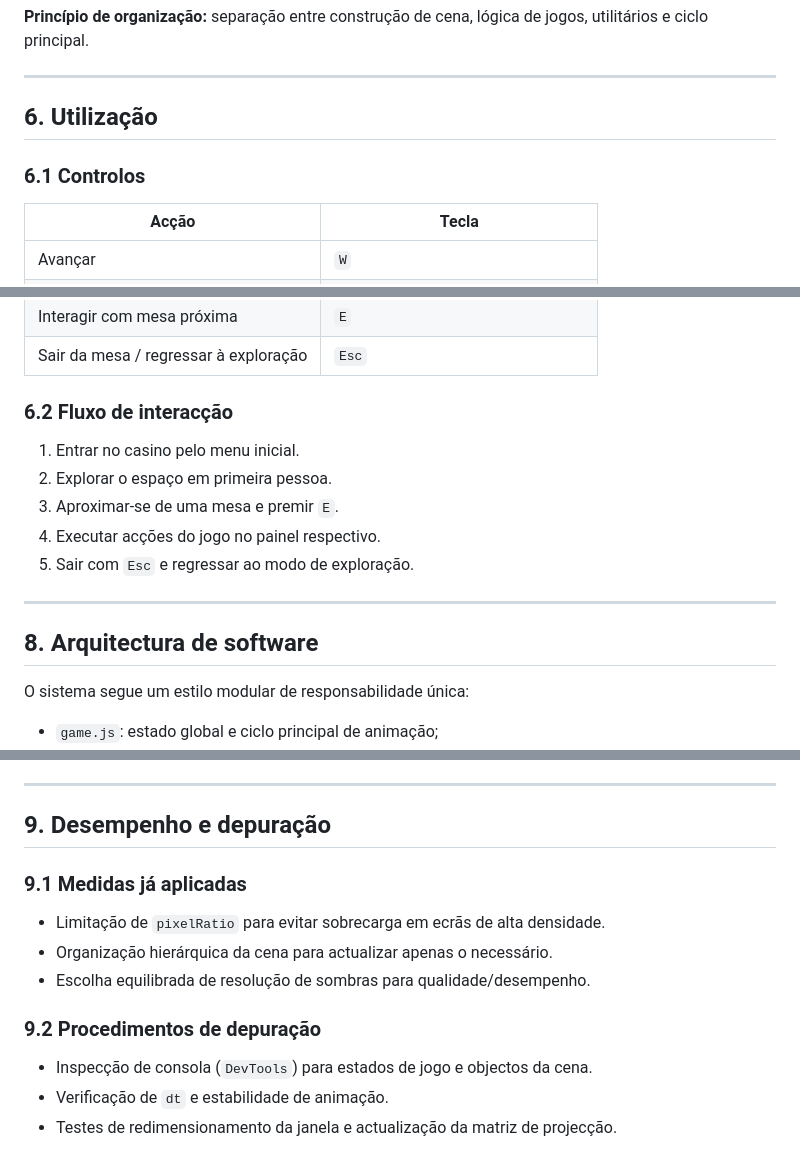
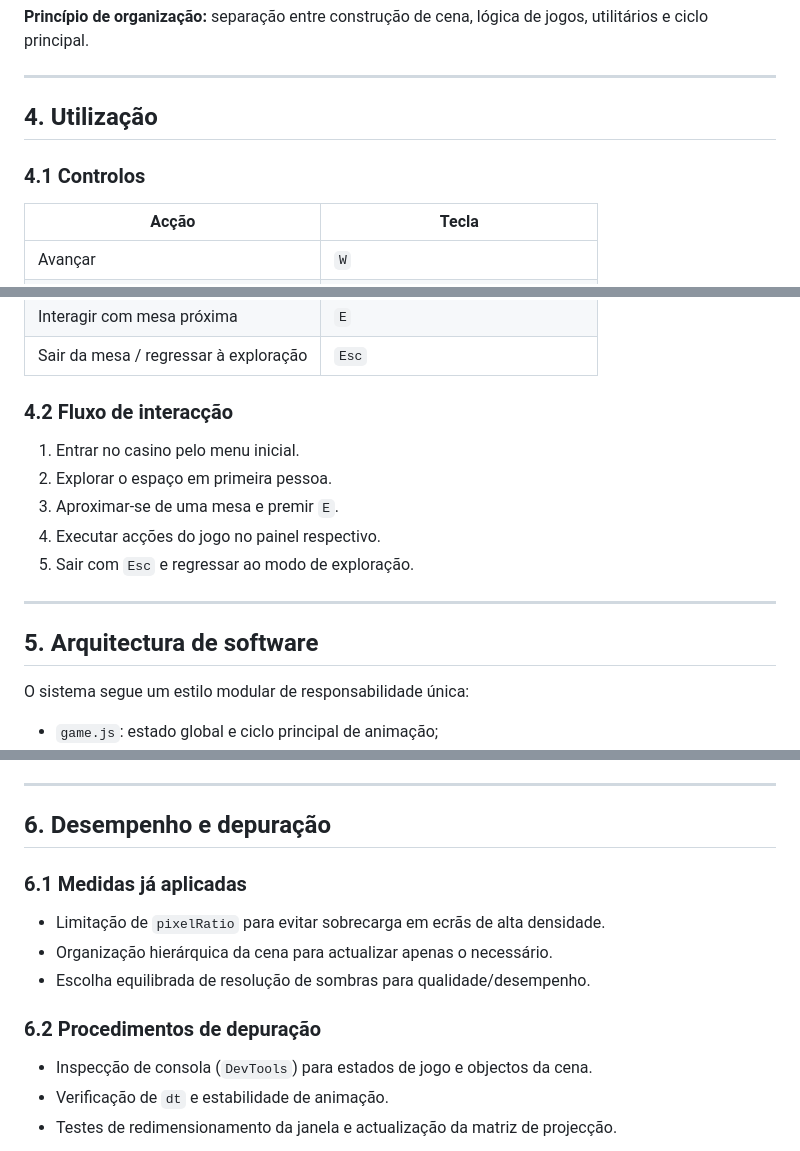
Before and after one commit to T4V4RES/casino_royale, a Markdown page: README.md, 3 parts joined by grey strips. Rendered like a GitHub page.

Commit message:
Atualização readme

```diff
--- a/README.md
+++ b/README.md
@@ -94,9 +94,9 @@ casino_royale/
 
 ---
 
-## 6. Utilização
+## 4. Utilização
 
-### 6.1 Controlos
+### 4.1 Controlos
 
 | Acção | Tecla |
 |---|---|
@@ -108,7 +108,7 @@ casino_royale/
 | Interagir com mesa próxima | `E` |
 | Sair da mesa / regressar à exploração | `Esc` |
 
-### 6.2 Fluxo de interacção
+### 4.2 Fluxo de interacção
 
 1. Entrar no casino pelo menu inicial.
 2. Explorar o espaço em primeira pessoa.
@@ -118,7 +118,7 @@ casino_royale/
 
 ---
 
-## 8. Arquitectura de software
+## 5. Arquitectura de software
 
 O sistema segue um estilo modular de responsabilidade única:
 
@@ -141,14 +141,14 @@ MENU → EXPLORING → AT_TABLE
 
 ---
 
-## 9. Desempenho e depuração
+## 6. Desempenho e depuração
 
-### 9.1 Medidas já aplicadas
+### 6.1 Medidas já aplicadas
 - Limitação de `pixelRatio` para evitar sobrecarga em ecrãs de alta densidade.
 - Organização hierárquica da cena para actualizar apenas o necessário.
 - Escolha equilibrada de resolução de sombras para qualidade/desempenho.
 
-### 9.2 Procedimentos de depuração
+### 6.2 Procedimentos de depuração
 - Inspecção de consola (`DevTools`) para estados de jogo e objectos da cena.
 - Verificação de `dt` e estabilidade de animação.
 - Testes de redimensionamento da janela e actualização da matriz de projecção.
```
